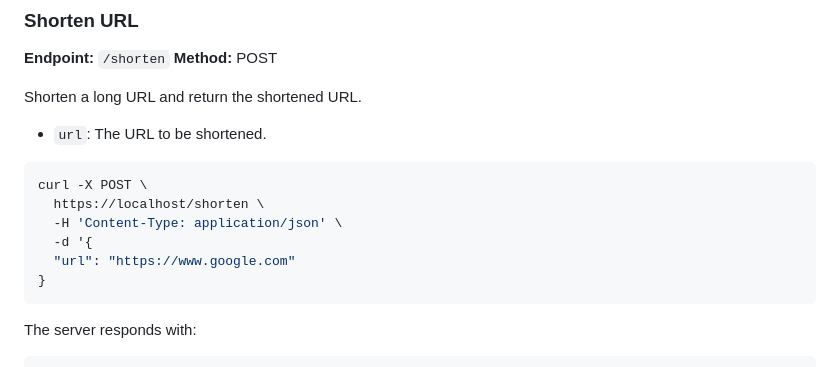
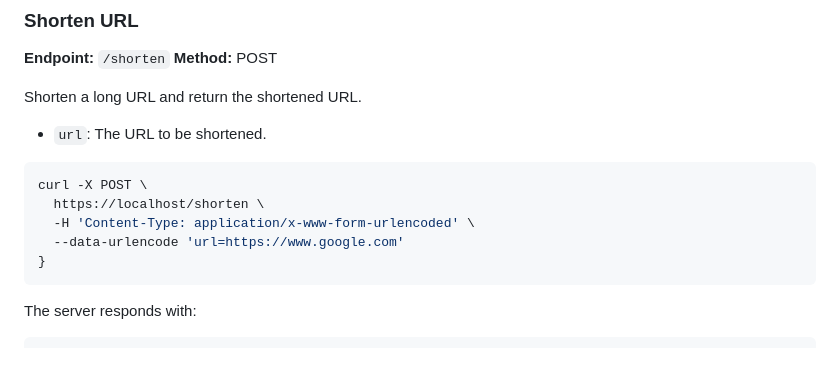
Before and after one commit to samestrin/url-shortening-api-netlify-supabase, a Markdown page: README.md, the part around the change. Drawn GitHub-style.

````diff
--- a/README.md
+++ b/README.md
@@ -63,9 +63,8 @@ Shorten a long URL and return the shortened URL.
 ```bash
 curl -X POST \
   https://localhost/shorten \
-  -H 'Content-Type: application/json' \
-  -d '{
-  "url": "https://www.google.com"
+  -H 'Content-Type: application/x-www-form-urlencoded' \
+  --data-urlencode 'url=https://www.google.com'
 }
 ```
 
````
